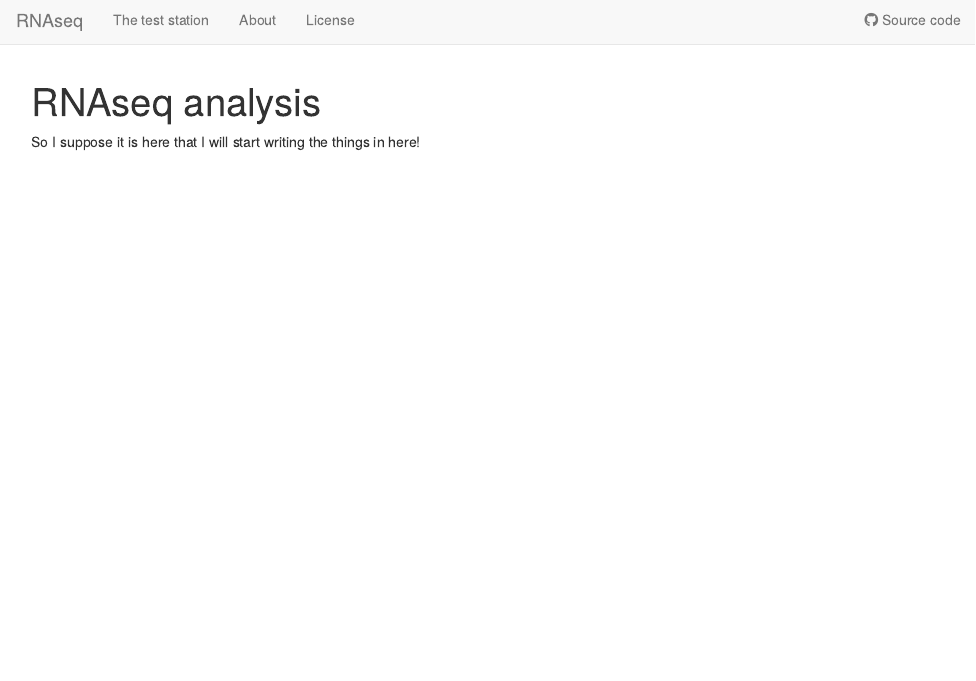
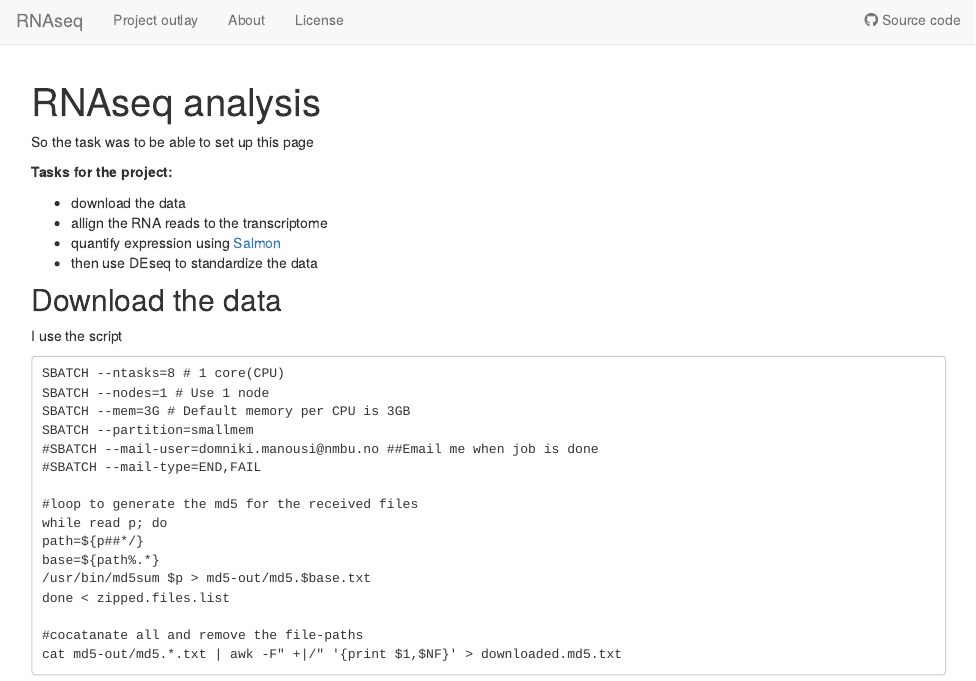
Before and after one commit to DomnikiM/myproject, an R Markdown document (analysis/index.Rmd): the page in a window 1100 px wide, from its top. Rendered offline with R 4.5, knitr and Pandoc, with nearby package versions; drawn as R Markdown's standard HTML page in place of the format the file asks for.

Commit message:
Publish extra files for myproject

````diff
--- a/analysis/_site.yml
+++ b/analysis/_site.yml
@@ -3,7 +3,7 @@ output_dir: ../docs
 navbar:
   title: RNAseq
   left:
-  - text: The test station
+  - text: Project outlay
     href: index.html
   - text: About
     href: about.html
--- a/analysis/index.Rmd
+++ b/analysis/index.Rmd
@@ -8,4 +8,35 @@ editor_options:
   chunk_output_type: console
 ---
 
-So I suppose it is here that I will start writing the things in here!
+So the task was to be able to set up this page
+
+**Tasks for the project:**
+
+* download the data
+* allign the RNA reads to the transcriptome
+* quantify expression using [Salmon](https://salmon.readthedocs.io/en/latest/salmon.html)
+* then use DEseq to standardize the data
+
+## Download the data
+
+I use the script
+
+```
+SBATCH --ntasks=8 # 1 core(CPU)
+SBATCH --nodes=1 # Use 1 node
+SBATCH --mem=3G # Default memory per CPU is 3GB
+SBATCH --partition=smallmem
+#SBATCH --mail-user=domniki.manousi@nmbu.no ##Email me when job is done
+#SBATCH --mail-type=END,FAIL
+
+#loop to generate the md5 for the received files
+while read p; do
+path=${p##*/}
+base=${path%.*}
+/usr/bin/md5sum $p > md5-out/md5.$base.txt
+done < zipped.files.list
+
+#cocatanate all and remove the file-paths
+cat md5-out/md5.*.txt | awk -F" +|/" '{print $1,$NF}' > downloaded.md5.txt
+
+```
````
